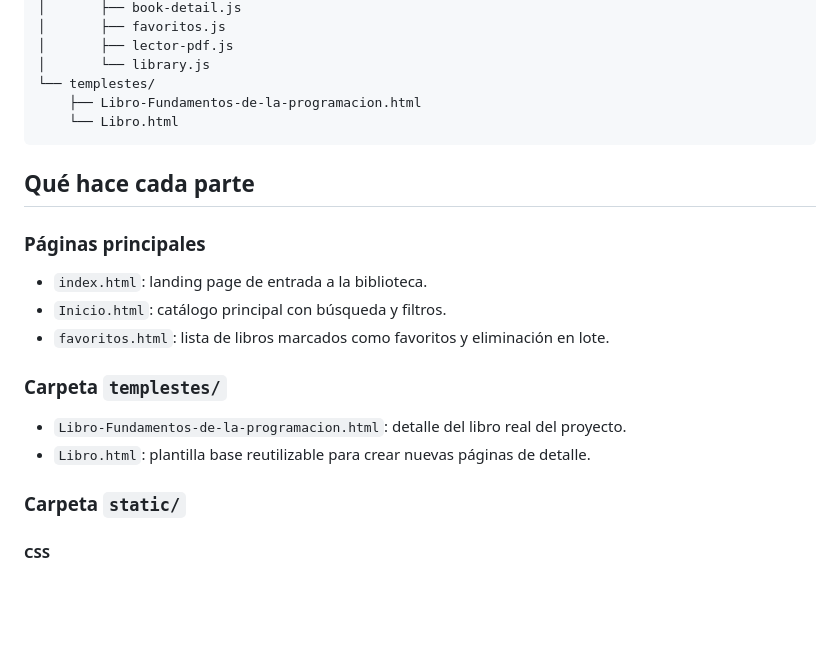
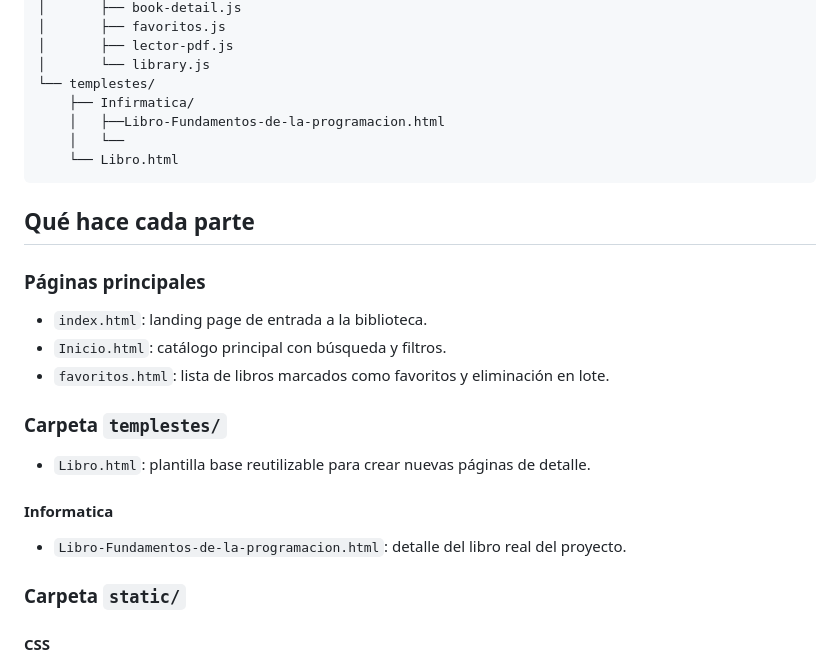
Before and after one commit to Aloxelpro10/BibliotecaDigitalParaguay, a Markdown page: README.md, the part around one of its changes. Rendered like a GitHub page; blank space fills up the shorter version.

````diff
--- a/README.md
+++ b/README.md
@@ -42,7 +42,9 @@ Digital_Library_Projects/
 │       ├── lector-pdf.js
 │       └── library.js
 └── templestes/
-    ├── Libro-Fundamentos-de-la-programacion.html
+    ├── Infirmatica/
+    │   ├──Libro-Fundamentos-de-la-programacion.html
+    │   └──
     └── Libro.html
 ```
 
@@ -56,8 +58,10 @@ Digital_Library_Projects/
 
 ### Carpeta `templestes/`
 
+- `Libro.html`: plantilla base reutilizable para crear nuevas páginas de detalle.
+
+#### Informatica
 - `Libro-Fundamentos-de-la-programacion.html`: detalle del libro real del proyecto.
-- `Libro.html`: plantilla base reutilizable para crear nuevas páginas de detalle.
 
 ### Carpeta `static/`
 
````
Also changed, not shown: other parts of README.md (+4 -36 lines).
